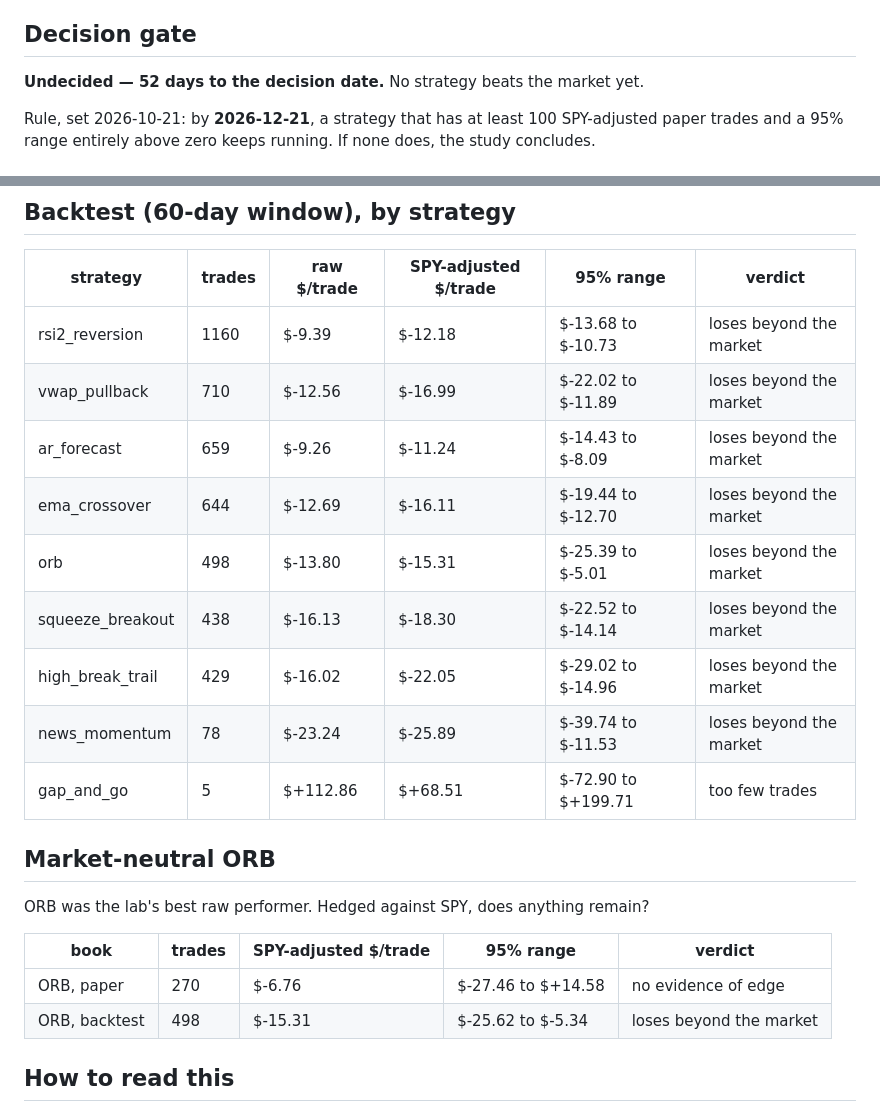
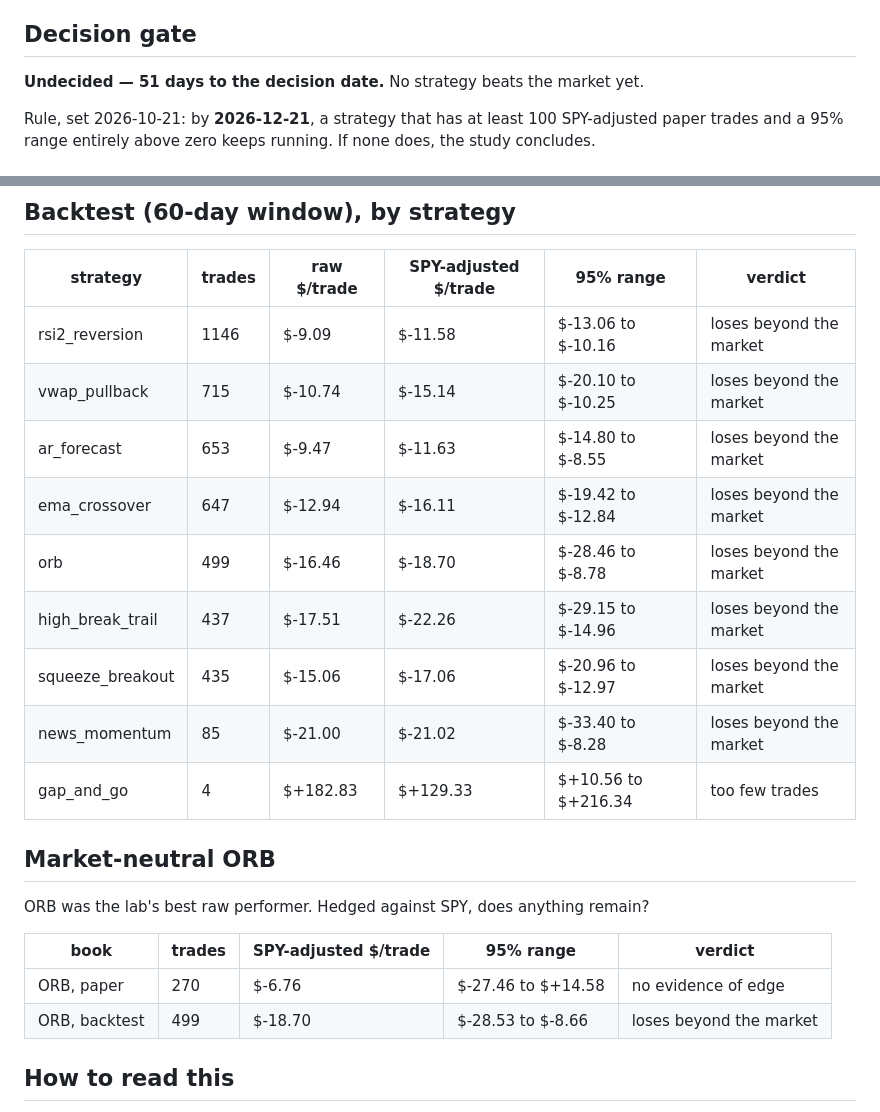
Before and after one commit to CollinChris/trading-strategy-lab, a Markdown page: results/REVIEW.md, 2 parts joined by grey strips. Drawn GitHub-style.

Commit message:
weekly: backtest + review refresh 2026-10-31

```diff
--- a/results/REVIEW.md
+++ b/results/REVIEW.md
@@ -6,7 +6,7 @@ Generated 2026-10-30 · 1087 settled paper trades over 47 sessions (2026-08-24
 
 ## Decision gate
 
-**Undecided — 52 days to the decision date.** No strategy beats the market yet.
+**Undecided — 51 days to the decision date.** No strategy beats the market yet.
 
 Rule, set 2026-10-21: by **2026-12-21**, a strategy that has at least 100 SPY-adjusted paper trades and a 95% range entirely above zero keeps running. If none does, the study concludes.
 
@@ -53,15 +53,15 @@ Rule, set 2026-10-21: by **2026-12-21**, a strategy that has at least 100 SPY-ad
 
 | strategy | trades | raw $/trade | SPY-adjusted $/trade | 95% range | verdict |
 |---|---|---|---|---|---|
-| rsi2_reversion | 1160 | $-9.39 | $-12.18 | $-13.68 to $-10.73 | loses beyond the market |
-| vwap_pullback | 710 | $-12.56 | $-16.99 | $-22.02 to $-11.89 | loses beyond the market |
-| ar_forecast | 659 | $-9.26 | $-11.24 | $-14.43 to $-8.09 | loses beyond the market |
-| ema_crossover | 644 | $-12.69 | $-16.11 | $-19.44 to $-12.70 | loses beyond the market |
-| orb | 498 | $-13.80 | $-15.31 | $-25.39 to $-5.01 | loses beyond the market |
-| squeeze_breakout | 438 | $-16.13 | $-18.30 | $-22.52 to $-14.14 | loses beyond the market |
-| high_break_trail | 429 | $-16.02 | $-22.05 | $-29.02 to $-14.96 | loses beyond the market |
-| news_momentum | 78 | $-23.24 | $-25.89 | $-39.74 to $-11.53 | loses beyond the market |
-| gap_and_go | 5 | $+112.86 | $+68.51 | $-72.90 to $+199.71 | too few trades |
+| rsi2_reversion | 1146 | $-9.09 | $-11.58 | $-13.06 to $-10.16 | loses beyond the market |
+| vwap_pullback | 715 | $-10.74 | $-15.14 | $-20.10 to $-10.25 | loses beyond the market |
+| ar_forecast | 653 | $-9.47 | $-11.63 | $-14.80 to $-8.55 | loses beyond the market |
+| ema_crossover | 647 | $-12.94 | $-16.11 | $-19.42 to $-12.84 | loses beyond the market |
+| orb | 499 | $-16.46 | $-18.70 | $-28.46 to $-8.78 | loses beyond the market |
+| high_break_trail | 437 | $-17.51 | $-22.26 | $-29.15 to $-14.96 | loses beyond the market |
+| squeeze_breakout | 435 | $-15.06 | $-17.06 | $-20.96 to $-12.97 | loses beyond the market |
+| news_momentum | 85 | $-21.00 | $-21.02 | $-33.40 to $-8.28 | loses beyond the market |
+| gap_and_go | 4 | $+182.83 | $+129.33 | $+10.56 to $+216.34 | too few trades |
 
 ## Market-neutral ORB
 
@@ -70,7 +70,7 @@ ORB was the lab's best raw performer. Hedged against SPY, does anything remain?
 | book | trades | SPY-adjusted $/trade | 95% range | verdict |
 |---|---|---|---|---|
 | ORB, paper | 270 | $-6.76 | $-27.46 to $+14.58 | no evidence of edge |
-| ORB, backtest | 498 | $-15.31 | $-25.62 to $-5.34 | loses beyond the market |
+| ORB, backtest | 499 | $-18.70 | $-28.53 to $-8.66 | loses beyond the market |
 
 ## How to read this
 
```
Also changed, not shown: other parts of results/REVIEW.md (+1 -1 lines), results/RESULTS.md (+29 -29 lines), results/equity_curves.png, 1 other file.
